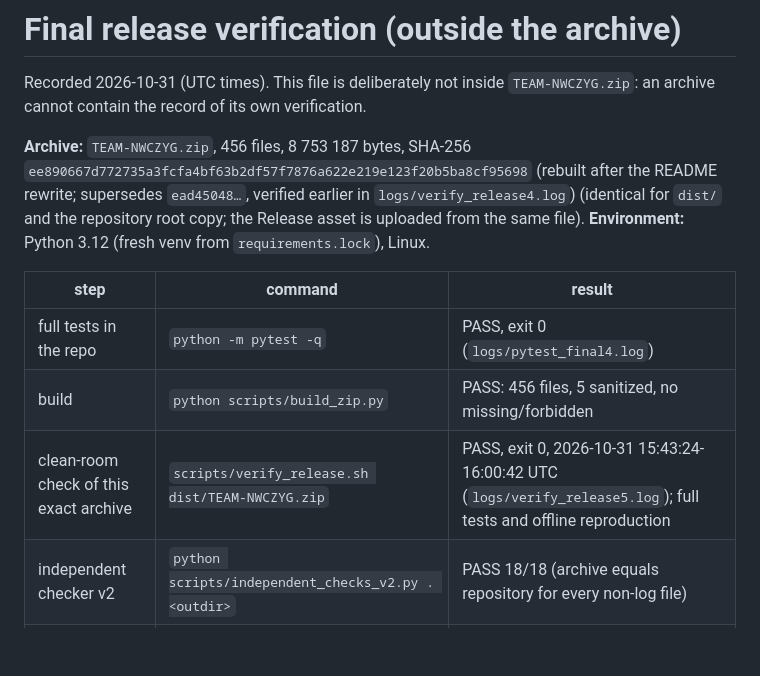
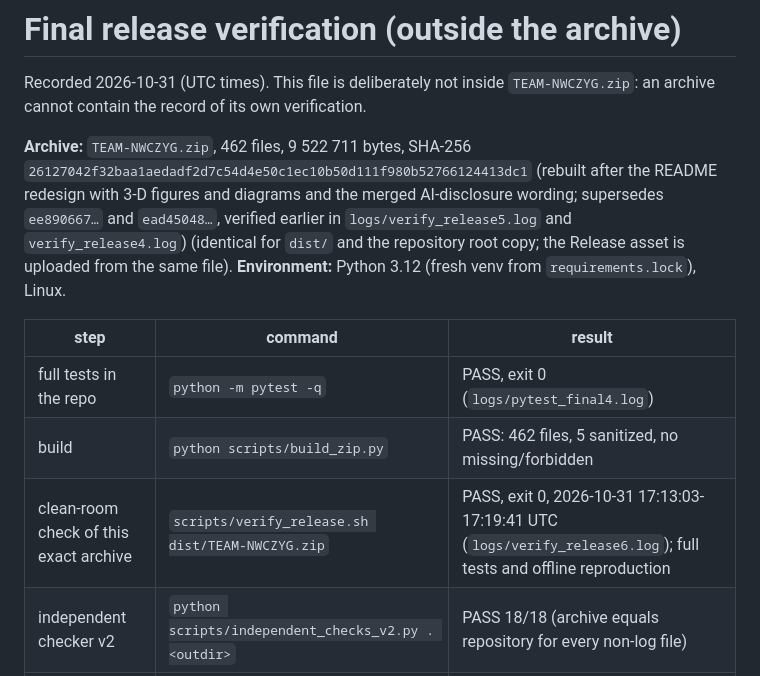
Before and after one commit to LuciferK47/qff_bits_team_nwczyg, a Markdown page: FINAL_RELEASE_VERIFICATION.md, the part around the change. Rendered like a GitHub page; blank space fills up the shorter version.

```diff
--- a/FINAL_RELEASE_VERIFICATION.md
+++ b/FINAL_RELEASE_VERIFICATION.md
@@ -2,14 +2,14 @@
 
 Recorded 2026-10-31 (UTC times). This file is deliberately not inside `TEAM-NWCZYG.zip`: an archive cannot contain the record of its own verification.
 
-**Archive:** `TEAM-NWCZYG.zip`, 456 files, 8 753 187 bytes, SHA-256 `ee890667d772735a3fcfa4bf63b2df57f7876a622e219e123f20b5ba8cf95698` (rebuilt after the README rewrite; supersedes `ead45048…`, verified earlier in `logs/verify_release4.log`) (identical for `dist/` and the repository root copy; the Release asset is uploaded from the same file).
+**Archive:** `TEAM-NWCZYG.zip`, 462 files, 9 522 711 bytes, SHA-256 `26127042f32baa1aedadf2d7c54d4e50c1ec10b50d111f980b52766124413dc1` (rebuilt after the README redesign with 3-D figures and diagrams and the merged AI-disclosure wording; supersedes `ee890667…` and `ead45048…`, verified earlier in `logs/verify_release5.log` and `verify_release4.log`) (identical for `dist/` and the repository root copy; the Release asset is uploaded from the same file).
 **Environment:** Python 3.12 (fresh venv from `requirements.lock`), Linux.
 
 | step | command | result |
 |---|---|---|
 | full tests in the repo | `python -m pytest -q` | PASS, exit 0 (`logs/pytest_final4.log`) |
-| build | `python scripts/build_zip.py` | PASS: 456 files, 5 sanitized, no missing/forbidden |
-| clean-room check of this exact archive | `scripts/verify_release.sh dist/TEAM-NWCZYG.zip` | PASS, exit 0, 2026-10-31 15:43:24-16:00:42 UTC (`logs/verify_release5.log`); full tests and offline reproduction |
+| build | `python scripts/build_zip.py` | PASS: 462 files, 5 sanitized, no missing/forbidden |
+| clean-room check of this exact archive | `scripts/verify_release.sh dist/TEAM-NWCZYG.zip` | PASS, exit 0, 2026-10-31 17:13:03-17:19:41 UTC (`logs/verify_release6.log`); full tests and offline reproduction |
 | independent checker v2 | `python scripts/independent_checks_v2.py . <outdir>` | PASS 18/18 (archive equals repository for every non-log file) |
 | home-path scan of text files in the zip | grep `/home/kushagrasingh` | 0 hits; no `.venv`, `.git`, `.env` |
 
```
Also changed, not shown: README.md (+54 -1 lines), reports/LIMITATIONS.md (+1 -1 lines), figures/showcase_P18_drift_3d.png (added), figures/showcase_P18_patch_error_3d.png (added), figures/showcase_P18_rmse_surface_3d.png (added), figures/showcase_P40_Jt0_3d.png (added), 7 other files.
